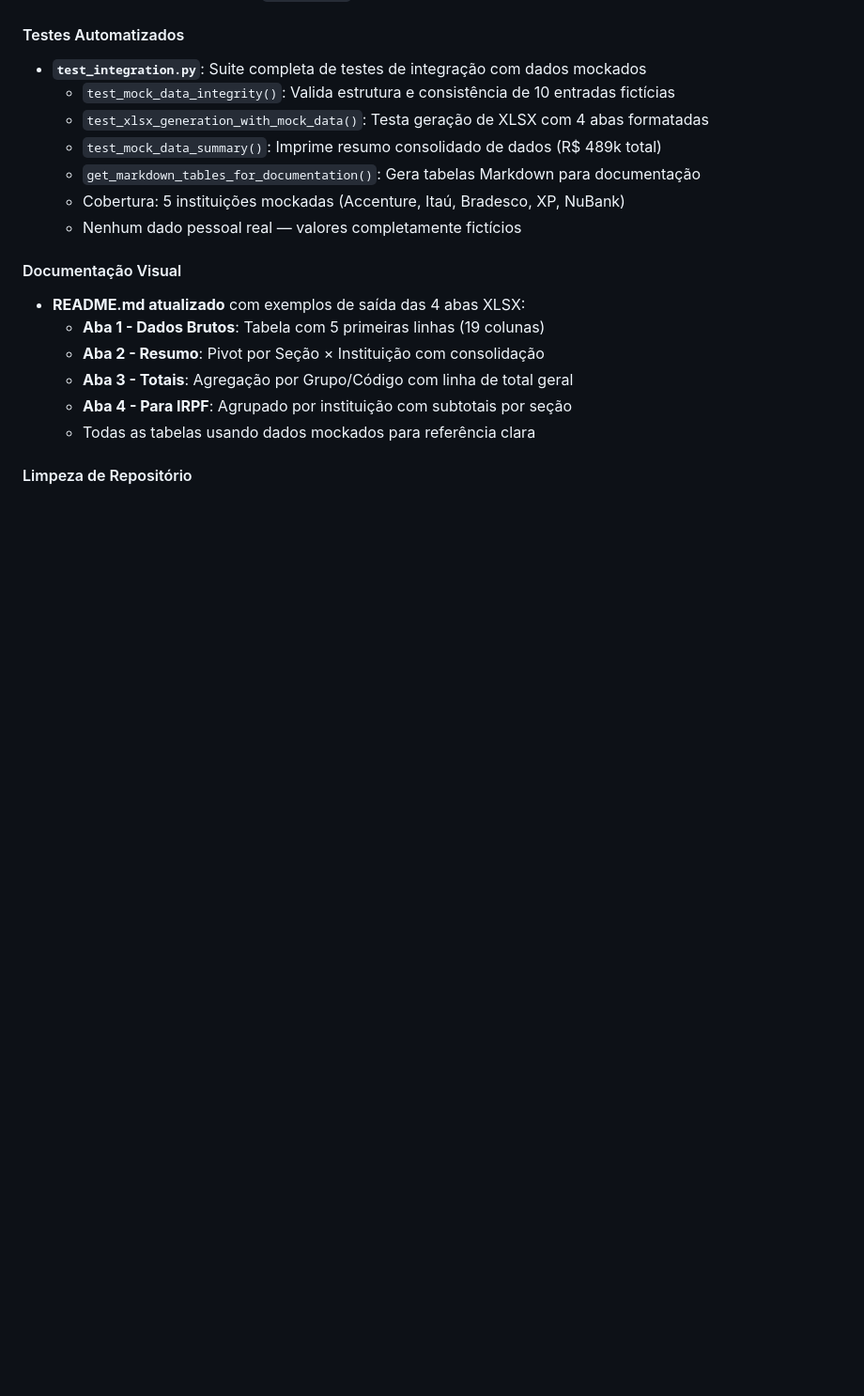
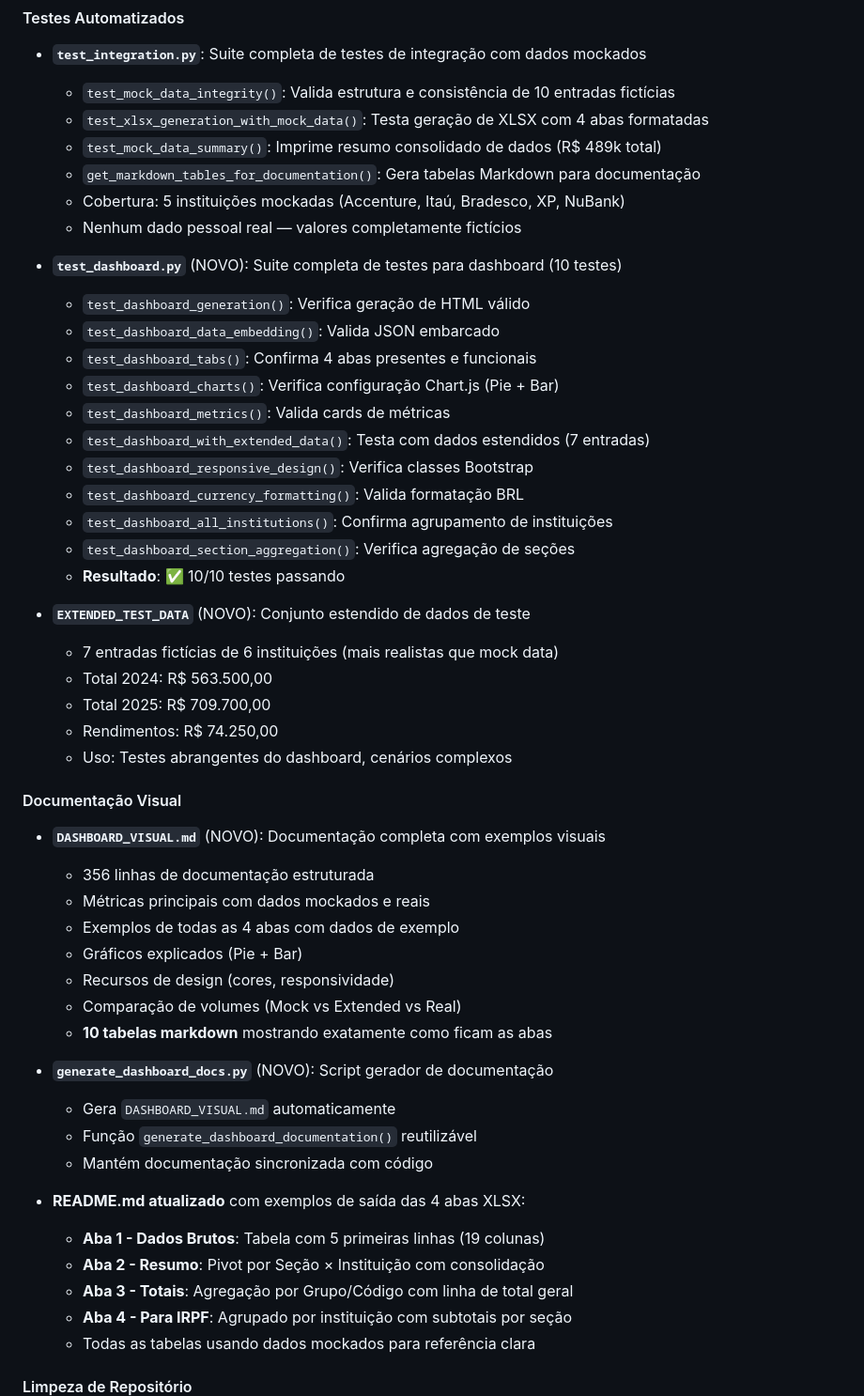
Before and after one commit to PedroPK/IncomeStatementProcessor, a Markdown page: CHANGELOG.md, the part around the change. Shown at 94% size. Drawn GitHub-style; blank space fills up the shorter version.

```diff
--- a/CHANGELOG.md
+++ b/CHANGELOG.md
@@ -47,7 +47,40 @@ e este projeto adere a [Semantic Versioning](https://semver.org/lang/pt-BR/).
   - Cobertura: 5 instituições mockadas (Accenture, Itaú, Bradesco, XP, NuBank)
   - Nenhum dado pessoal real — valores completamente fictícios
 
+- **`test_dashboard.py`** (NOVO): Suite completa de testes para dashboard (10 testes)
+  - `test_dashboard_generation()`: Verifica geração de HTML válido
+  - `test_dashboard_data_embedding()`: Valida JSON embarcado
+  - `test_dashboard_tabs()`: Confirma 4 abas presentes e funcionais
+  - `test_dashboard_charts()`: Verifica configuração Chart.js (Pie + Bar)
+  - `test_dashboard_metrics()`: Valida cards de métricas
+  - `test_dashboard_with_extended_data()`: Testa com dados estendidos (7 entradas)
+  - `test_dashboard_responsive_design()`: Verifica classes Bootstrap
+  - `test_dashboard_currency_formatting()`: Valida formatação BRL
+  - `test_dashboard_all_institutions()`: Confirma agrupamento de instituições
+  - `test_dashboard_section_aggregation()`: Verifica agregação de seções
+  - **Resultado**: ✅ 10/10 testes passando
+
+- **`EXTENDED_TEST_DATA`** (NOVO): Conjunto estendido de dados de teste
+  - 7 entradas fictícias de 6 instituições (mais realistas que mock data)
+  - Total 2024: R$ 563.500,00
+  - Total 2025: R$ 709.700,00
+  - Rendimentos: R$ 74.250,00
+  - Uso: Testes abrangentes do dashboard, cenários complexos
+
 #### Documentação Visual
+- **`DASHBOARD_VISUAL.md`** (NOVO): Documentação completa com exemplos visuais
+  - 356 linhas de documentação estruturada
+  - Métricas principais com dados mockados e reais
+  - Exemplos de todas as 4 abas com dados de exemplo
+  - Gráficos explicados (Pie + Bar)
+  - Recursos de design (cores, responsividade)
+  - Comparação de volumes (Mock vs Extended vs Real)
+  - **10 tabelas markdown** mostrando exatamente como ficam as abas
+
+- **`generate_dashboard_docs.py`** (NOVO): Script gerador de documentação
+  - Gera `DASHBOARD_VISUAL.md` automaticamente
+  - Função `generate_dashboard_documentation()` reutilizável
+  - Mantém documentação sincronizada com código
 - **README.md atualizado** com exemplos de saída das 4 abas XLSX:
   - **Aba 1 - Dados Brutos**: Tabela com 5 primeiras linhas (19 colunas)
   - **Aba 2 - Resumo**: Pivot por Seção × Instituição com consolidação
```
Also changed, not shown: README.md (+23 -28 lines).
